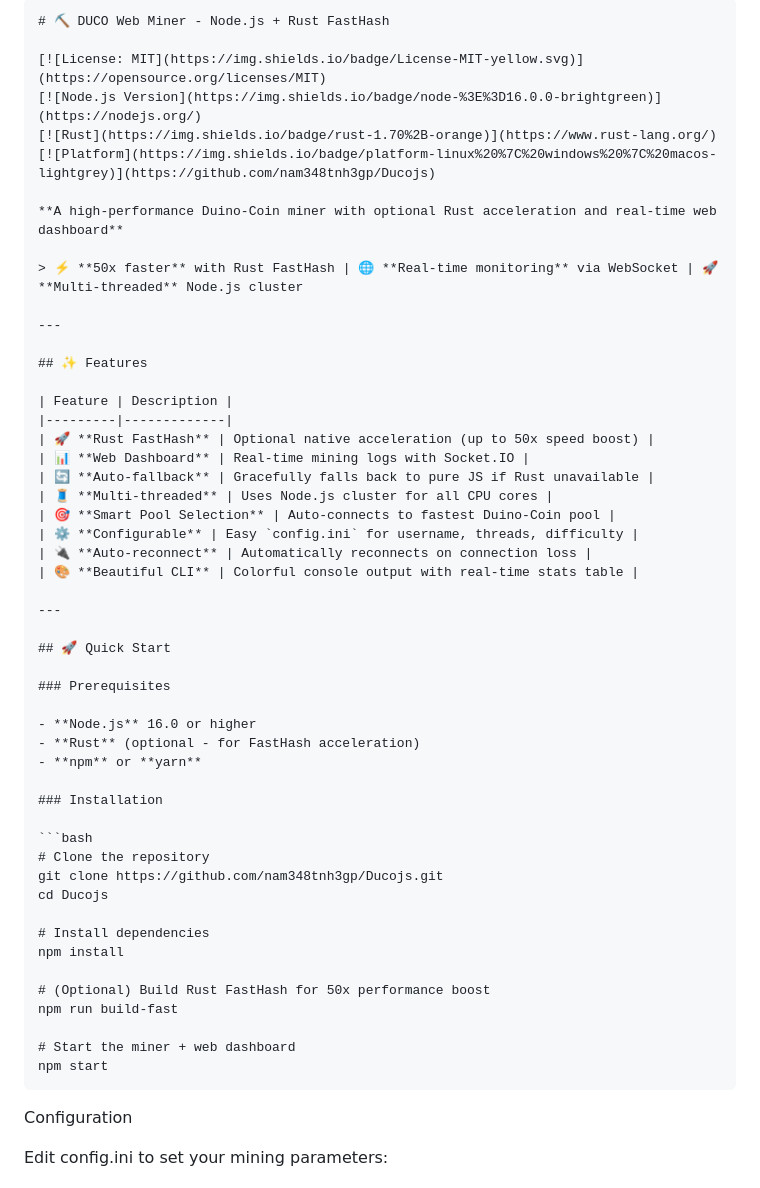
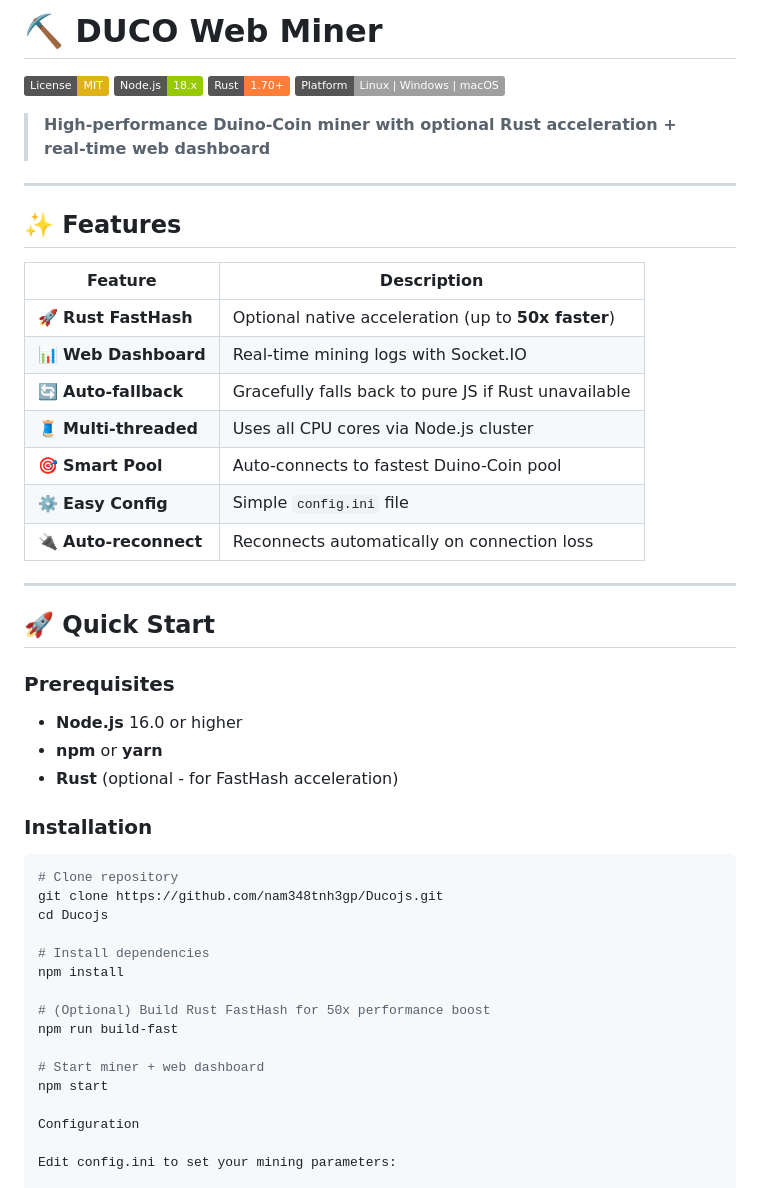
Before and after one commit to nam348tnh3gp/Ducojs, a Markdown page: README.md, the part around the change. Rendered like a GitHub page; badges without logos.

````diff
--- a/README.md
+++ b/README.md
@@ -1,14 +1,11 @@
-```markdown
-# ⛏️ DUCO Web Miner - Node.js + Rust FastHash
+# ⛏️ DUCO Web Miner
 
 [![License: MIT](https://img.shields.io/badge/License-MIT-yellow.svg)](https://opensource.org/licenses/MIT)
-[![Node.js Version](https://img.shields.io/badge/node-%3E%3D16.0.0-brightgreen)](https://nodejs.org/)
-[![Rust](https://img.shields.io/badge/rust-1.70%2B-orange)](https://www.rust-lang.org/)
-[![Platform](https://img.shields.io/badge/platform-linux%20%7C%20windows%20%7C%20macos-lightgrey)](https://github.com/nam348tnh3gp/Ducojs)
+[![Node.js](https://img.shields.io/badge/Node.js-18.x-green)](https://nodejs.org/)
+[![Rust](https://img.shields.io/badge/Rust-1.70+-orange)](https://www.rust-lang.org/)
+[![Platform](https://img.shields.io/badge/Platform-Linux%20%7C%20Windows%20%7C%20macOS-lightgrey)]()
 
-**A high-performance Duino-Coin miner with optional Rust acceleration and real-time web dashboard**
-
-> ⚡ **50x faster** with Rust FastHash | 🌐 **Real-time monitoring** via WebSocket | 🚀 **Multi-threaded** Node.js cluster
+> **High-performance Duino-Coin miner with optional Rust acceleration + real-time web dashboard**
 
 ---
 
@@ -16,29 +13,27 @@
 
 | Feature | Description |
 |---------|-------------|
-| 🚀 **Rust FastHash** | Optional native acceleration (up to 50x speed boost) |
+| 🚀 **Rust FastHash** | Optional native acceleration (up to **50x faster**) |
 | 📊 **Web Dashboard** | Real-time mining logs with Socket.IO |
 | 🔄 **Auto-fallback** | Gracefully falls back to pure JS if Rust unavailable |
-| 🧵 **Multi-threaded** | Uses Node.js cluster for all CPU cores |
-| 🎯 **Smart Pool Selection** | Auto-connects to fastest Duino-Coin pool |
-| ⚙️ **Configurable** | Easy `config.ini` for username, threads, difficulty |
-| 🔌 **Auto-reconnect** | Automatically reconnects on connection loss |
-| 🎨 **Beautiful CLI** | Colorful console output with real-time stats table |
+| 🧵 **Multi-threaded** | Uses all CPU cores via Node.js cluster |
+| 🎯 **Smart Pool** | Auto-connects to fastest Duino-Coin pool |
+| ⚙️ **Easy Config** | Simple `config.ini` file |
+| 🔌 **Auto-reconnect** | Reconnects automatically on connection loss |
 
 ---
 
 ## 🚀 Quick Start
 
 ### Prerequisites
-
 - **Node.js** 16.0 or higher
+- **npm** or **yarn**
 - **Rust** (optional - for FastHash acceleration)
-- **npm** or **yarn**
 
 ### Installation
 
 ```bash
-# Clone the repository
+# Clone repository
 git clone https://github.com/nam348tnh3gp/Ducojs.git
 cd Ducojs
 
@@ -48,9 +43,8 @@ npm install
 # (Optional) Build Rust FastHash for 50x performance boost
 npm run build-fast
 
-# Start the miner + web dashboard
+# Start miner + web dashboard
 npm start
-```
 
 Configuration
 
````
